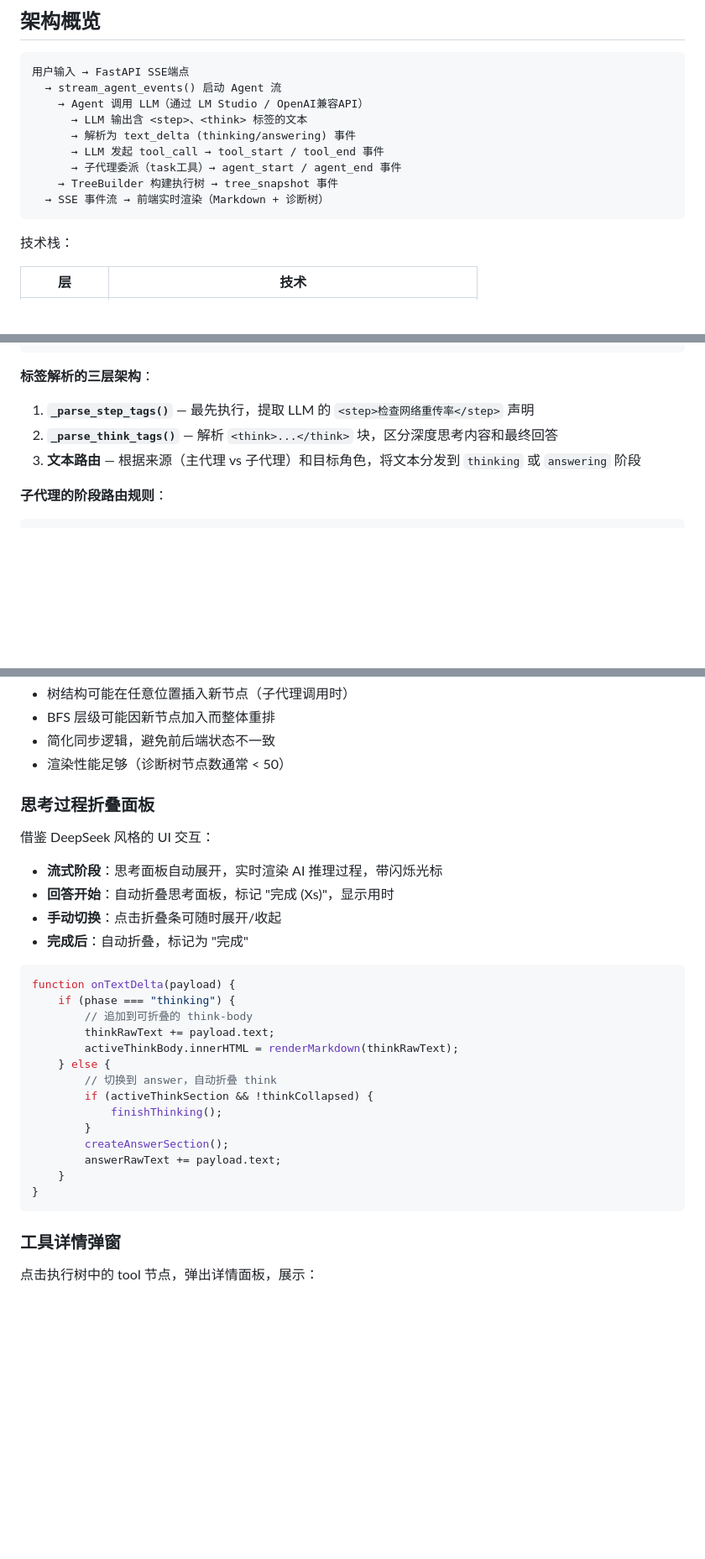
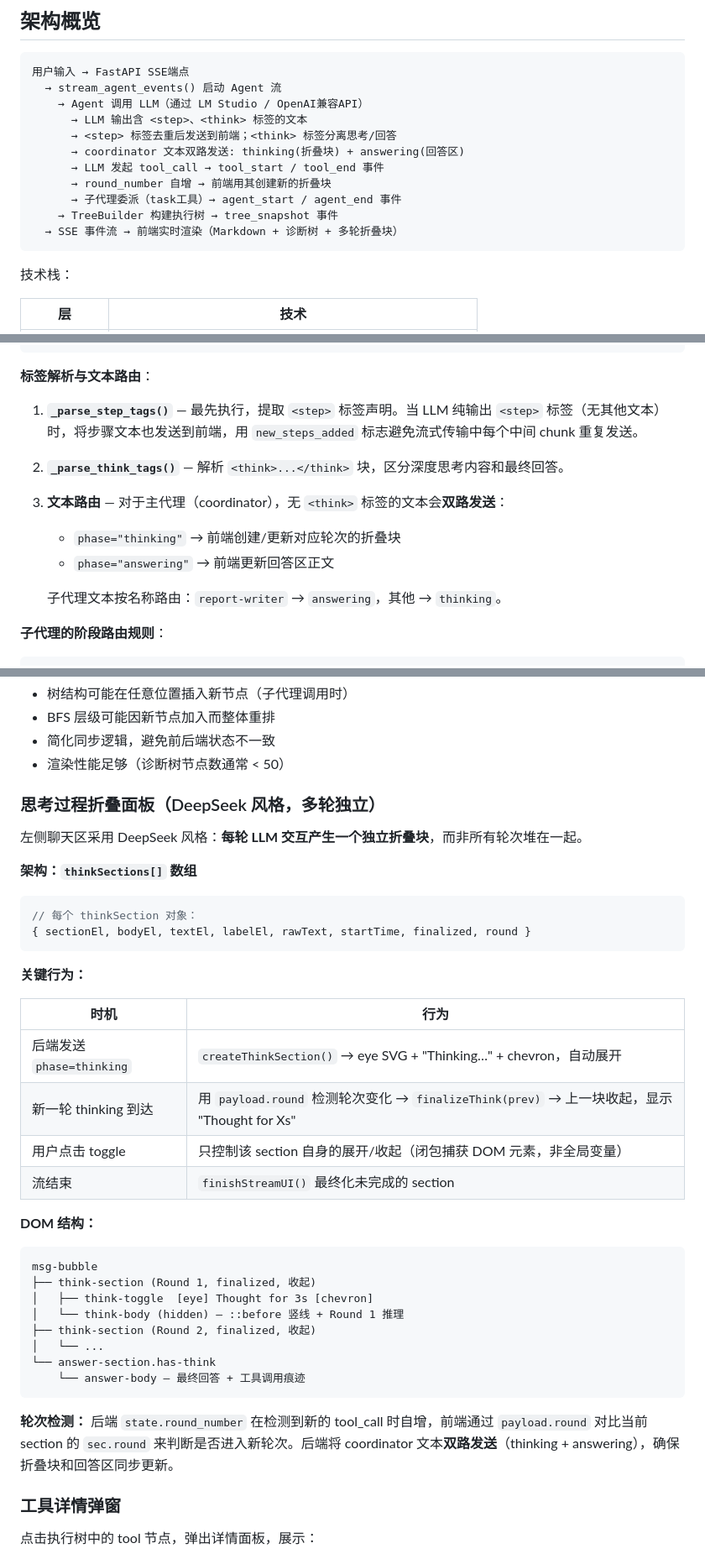
Before and after one commit to kangxiaoning/diagnostics, a Markdown page: README.md, 3 parts joined by grey strips. Shown at 84% size. GitHub-like rendering; blank space fills up the shorter version.

Commit message:
docs: sync README with latest multi-round think section logic

````diff
--- a/README.md
+++ b/README.md
@@ -36,11 +36,13 @@
   → stream_agent_events() 启动 Agent 流
     → Agent 调用 LLM（通过 LM Studio / OpenAI兼容API）
       → LLM 输出含 <step>、<think> 标签的文本
-      → 解析为 text_delta (thinking/answering) 事件
+      → <step> 标签去重后发送到前端；<think> 标签分离思考/回答
+      → coordinator 文本双路发送: thinking(折叠块) + answering(回答区)
       → LLM 发起 tool_call → tool_start / tool_end 事件
+      → round_number 自增 → 前端用其创建新的折叠块
       → 子代理委派（task工具）→ agent_start / agent_end 事件
     → TreeBuilder 构建执行树 → tree_snapshot 事件
-  → SSE 事件流 → 前端实时渲染（Markdown + 诊断树）
+  → SSE 事件流 → 前端实时渲染（Markdown + 诊断树 + 多轮折叠块）
 ```
 
 技术栈：
@@ -323,11 +325,17 @@ async def stream_agent_events(agent, messages, cancel_event, session_id):
             yield evt
 ```
 
-**标签解析的三层架构**：
+**标签解析与文本路由**：
 
-1. **`_parse_step_tags()`** — 最先执行，提取 LLM 的 `<step>检查网络重传率</step>` 声明
-2. **`_parse_think_tags()`** — 解析 `<think>...</think>` 块，区分深度思考内容和最终回答
-3. **文本路由** — 根据来源（主代理 vs 子代理）和目标角色，将文本分发到 `thinking` 或 `answering` 阶段
+1. **`_parse_step_tags()`** — 最先执行，提取 `<step>` 标签声明。当 LLM 纯输出 `<step>` 标签（无其他文本）时，将步骤文本也发送到前端，用 `new_steps_added` 标志避免流式传输中每个中间 chunk 重复发送。
+
+2. **`_parse_think_tags()`** — 解析 `<think>...</think>` 块，区分深度思考内容和最终回答。
+
+3. **文本路由** — 对于主代理（coordinator），无 `<think>` 标签的文本会**双路发送**：
+   - `phase="thinking"` → 前端创建/更新对应轮次的折叠块
+   - `phase="answering"` → 前端更新回答区正文
+
+   子代理文本按名称路由：`report-writer` → `answering`，其他 → `thinking`。
 
 **子代理的阶段路由规则**：
 
@@ -545,31 +553,40 @@ function onTreeSnapshot(payload) {
 - 简化同步逻辑，避免前后端状态不一致
 - 渲染性能足够（诊断树节点数通常 < 50）
 
-### 思考过程折叠面板
+### 思考过程折叠面板（DeepSeek 风格，多轮独立）
 
-借鉴 DeepSeek 风格的 UI 交互：
+左侧聊天区采用 DeepSeek 风格：**每轮 LLM 交互产生一个独立折叠块**，而非所有轮次堆在一起。
 
-- **流式阶段**：思考面板自动展开，实时渲染 AI 推理过程，带闪烁光标
-- **回答开始**：自动折叠思考面板，标记 "完成 (Xs)"，显示用时
-- **手动切换**：点击折叠条可随时展开/收起
-- **完成后**：自动折叠，标记为 "完成"
+**架构：`thinkSections[]` 数组**
 
 ```javascript
-function onTextDelta(payload) {
-    if (phase === "thinking") {
-        // 追加到可折叠的 think-body
-        thinkRawText += payload.text;
-        activeThinkBody.innerHTML = renderMarkdown(thinkRawText);
-    } else {
-        // 切换到 answer，自动折叠 think
-        if (activeThinkSection && !thinkCollapsed) {
-            finishThinking();
-        }
-        createAnswerSection();
-        answerRawText += payload.text;
-    }
-}
+// 每个 thinkSection 对象：
+{ sectionEl, bodyEl, textEl, labelEl, rawText, startTime, finalized, round }
 ```
+
+**关键行为：**
+
+| 时机 | 行为 |
+|---|---|
+| 后端发送 `phase=thinking` | `createThinkSection()` → eye SVG + "Thinking…" + chevron，自动展开 |
+| 新一轮 thinking 到达 | 用 `payload.round` 检测轮次变化 → `finalizeThink(prev)` → 上一块收起，显示 "Thought for Xs" |
+| 用户点击 toggle | 只控制该 section 自身的展开/收起（闭包捕获 DOM 元素，非全局变量） |
+| 流结束 | `finishStreamUI()` 最终化未完成的 section |
+
+**DOM 结构：**
+
+```
+msg-bubble
+├── think-section (Round 1, finalized, 收起)
+│   ├── think-toggle  [eye] Thought for 3s [chevron]
+│   └── think-body (hidden) — ::before 竖线 + Round 1 推理
+├── think-section (Round 2, finalized, 收起)
+│   └── ...
+└── answer-section.has-think
+    └── answer-body — 最终回答 + 工具调用痕迹
+```
+
+**轮次检测：** 后端 `state.round_number` 在检测到新的 tool_call 时自增，前端通过 `payload.round` 对比当前 section 的 `sec.round` 来判断是否进入新轮次。后端将 coordinator 文本**双路发送**（thinking + answering），确保折叠块和回答区同步更新。
 
 ### 工具详情弹窗
 
````
Also changed, not shown: other parts of README.md (+1 -1 lines).
